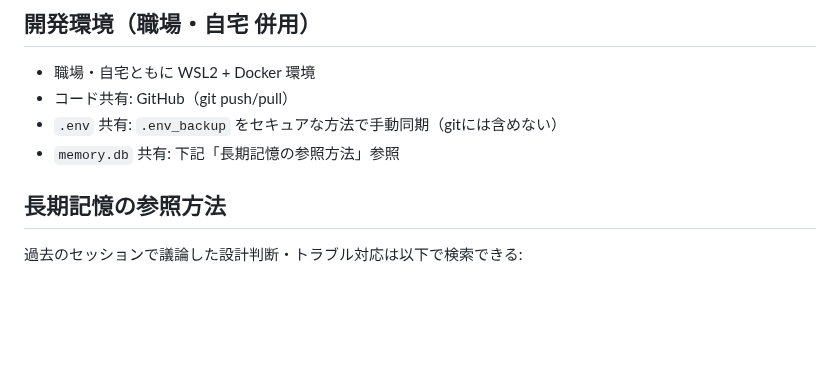
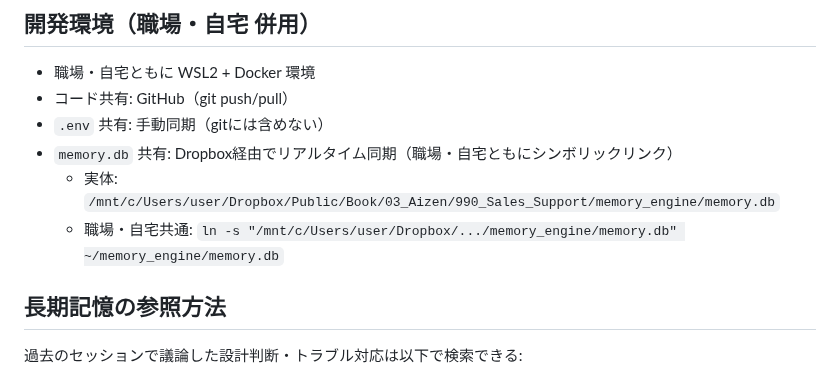
Before and after one commit to shintomish/sales_support, a Markdown page: CLAUDE.md, the part around the change. GitHub-like rendering; blank space fills up the shorter version.

Commit message:
docs: CLAUDE.mdの開発環境セクションをDropbox構成で更新（職場・自宅ともにシンボリックリンク）

```diff
--- a/CLAUDE.md
+++ b/CLAUDE.md
@@ -92,8 +92,10 @@ docker exec sales_support_app php artisan config:clear
 ## 開発環境（職場・自宅 併用）
 - 職場・自宅ともに WSL2 + Docker 環境
 - コード共有: GitHub（git push/pull）
-- `.env` 共有: `.env_backup` をセキュアな方法で手動同期（gitには含めない）
-- `memory.db` 共有: 下記「長期記憶の参照方法」参照
+- `.env` 共有: 手動同期（gitには含めない）
+- `memory.db` 共有: Dropbox経由でリアルタイム同期（職場・自宅ともにシンボリックリンク）
+  - 実体: `/mnt/c/Users/user/Dropbox/Public/Book/03_Aizen/990_Sales_Support/memory_engine/memory.db`
+  - 職場・自宅共通: `ln -s "/mnt/c/Users/user/Dropbox/.../memory_engine/memory.db" ~/memory_engine/memory.db`
 
 ## 長期記憶の参照方法
 過去のセッションで議論した設計判断・トラブル対応は以下で検索できる:
```
